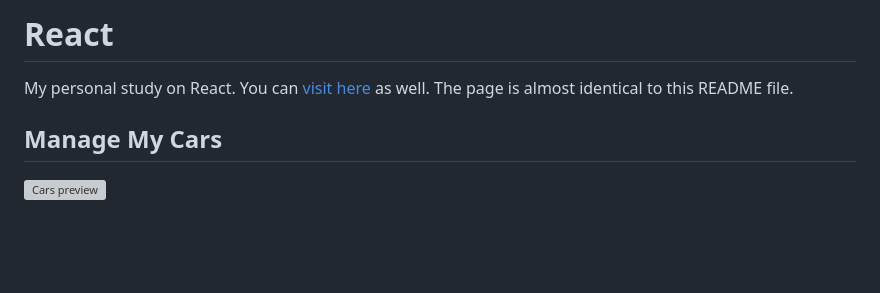
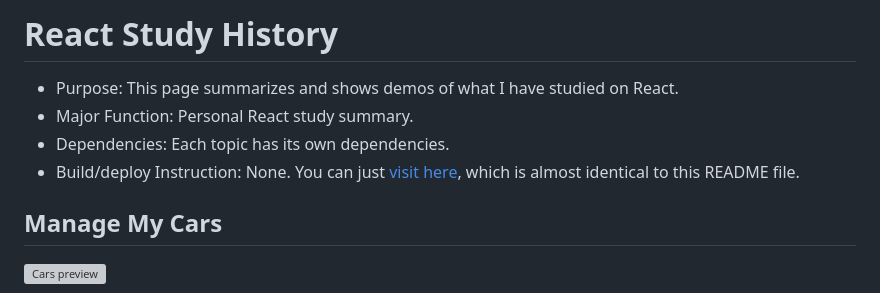
Before and after one commit to riverlike14/development-study, a Markdown page: README.md, the part around the change. Drawn GitHub-style; blank space fills up the shorter version; grey boxes are pictures that could not be loaded.

Commit message:
update feature in README

```diff
--- a/README.md
+++ b/README.md
@@ -1,6 +1,9 @@
-# React
+# React Study History
 
-My personal study on React. You can [visit here](http://my-react-project.site) as well. The page is almost identical to this README file.
+- Purpose: This page summarizes and shows demos of what I have studied on React.
+- Major Function: Personal React study summary.
+- Dependencies: Each topic has its own dependencies.
+- Build/deploy Instruction: None. You can just [visit here](http://my-react-project), which is almost identical to this README file.
 
 ## Manage My Cars
 
```
